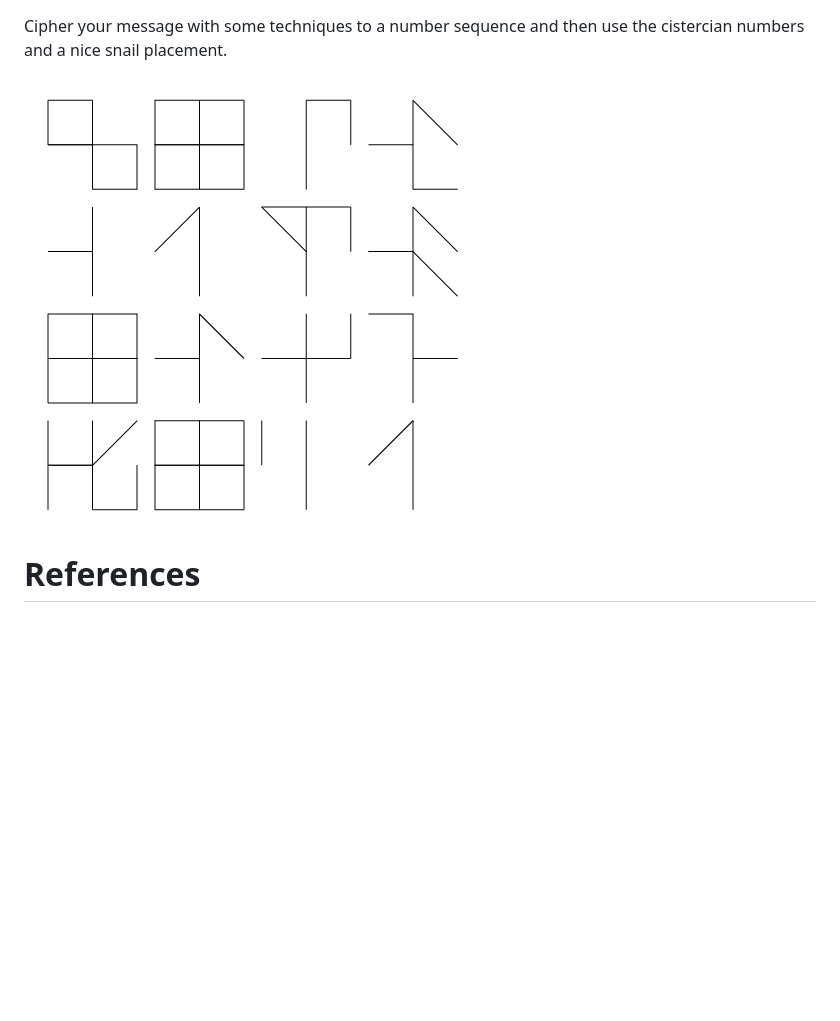
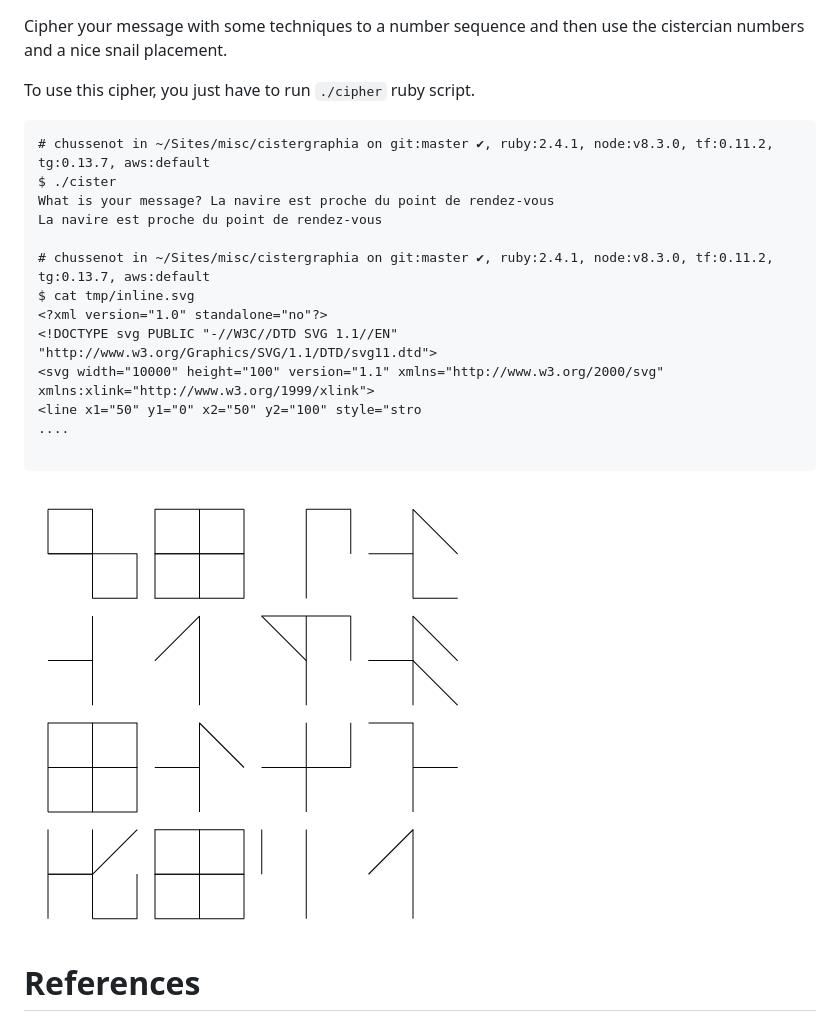
Before and after one commit to chussenot/cistergraphia, a Markdown page: README.md, the part around the change. Rendered like a GitHub page; blank space fills up the shorter version.

Commit message:
Update the README and remove output

````diff
--- a/README.md
+++ b/README.md
@@ -4,7 +4,25 @@ cistergraphia
 Cipher your message with some techniques to a number sequence
 and then use the cistercian numbers and a nice snail placement.
 
-![chars](chars.png)
+To use this cipher, you just have to run `./cipher` ruby script.
+
+```
+# chussenot in ~/Sites/misc/cistergraphia on git:master ✔, ruby:2.4.1, node:v8.3.0, tf:0.11.2, tg:0.13.7, aws:default
+$ ./cister
+What is your message? La navire est proche du point de rendez-vous
+La navire est proche du point de rendez-vous
+
+# chussenot in ~/Sites/misc/cistergraphia on git:master ✔, ruby:2.4.1, node:v8.3.0, tf:0.11.2, tg:0.13.7, aws:default
+$ cat tmp/inline.svg
+<?xml version="1.0" standalone="no"?>
+<!DOCTYPE svg PUBLIC "-//W3C//DTD SVG 1.1//EN" "http://www.w3.org/Graphics/SVG/1.1/DTD/svg11.dtd">
+<svg width="10000" height="100" version="1.1" xmlns="http://www.w3.org/2000/svg" xmlns:xlink="http://www.w3.org/1999/xlink">
+<line x1="50" y1="0" x2="50" y2="100" style="stro
+....
+
+```
+
+![chars](chars-square.png)
 
 References
 ==========
````
Also changed, not shown: chars-square.png (renamed from chars.png), 1 other file.
